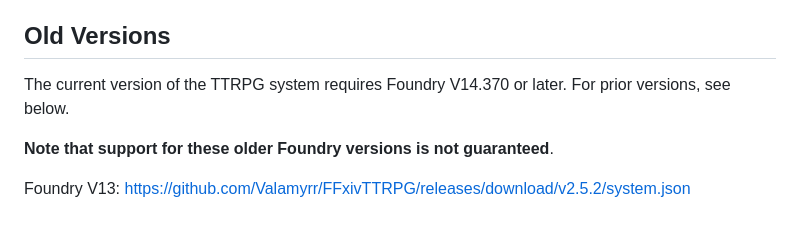
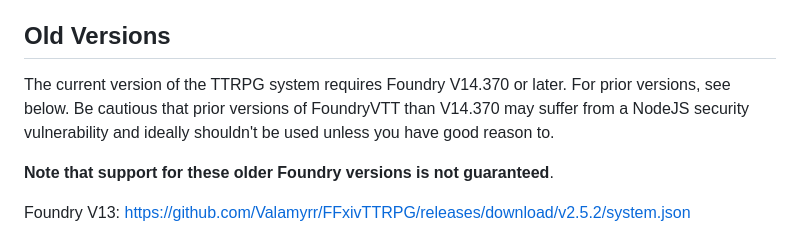
Before and after one commit to Valamyrr/FFxivTTRPG, a Markdown page: README.md, the part around the change. GitHub-like rendering.

```diff
--- a/README.md
+++ b/README.md
@@ -16,7 +16,7 @@ It has been developed on top of [asacolips's boilerplate](https://github.com/asa
 Navigate to Foundry's Systems list, and click Install. Then, on the Custom Manifest URL field, place ``https://github.com/Valamyrr/FFxivTTRPG/releases/latest/download/system.json`` for the latest version of the system to be automatically installed. Prior versions alongside change notes can be found via the [Releases](https://github.com/Valamyrr/FFxivTTRPG/releases) page.
 
 ## Old Versions
-The current version of the TTRPG system requires Foundry V14.370 or later. For prior versions, see below.
+The current version of the TTRPG system requires Foundry V14.370 or later. For prior versions, see below. Be cautious that prior versions of FoundryVTT than V14.370 may suffer from a NodeJS security vulnerability and ideally shouldn't be used unless you have good reason to.
 
 **Note that support for these older Foundry versions is not guaranteed**.
 
```
